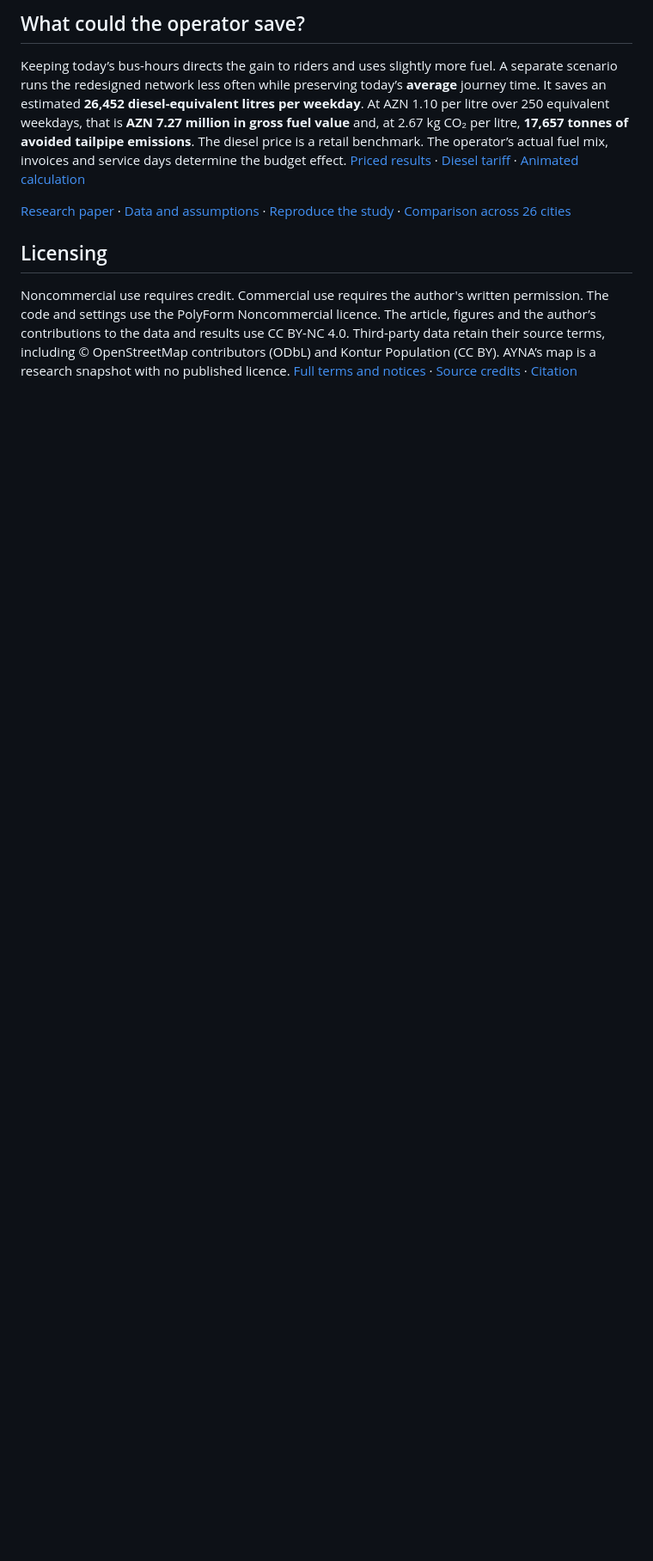
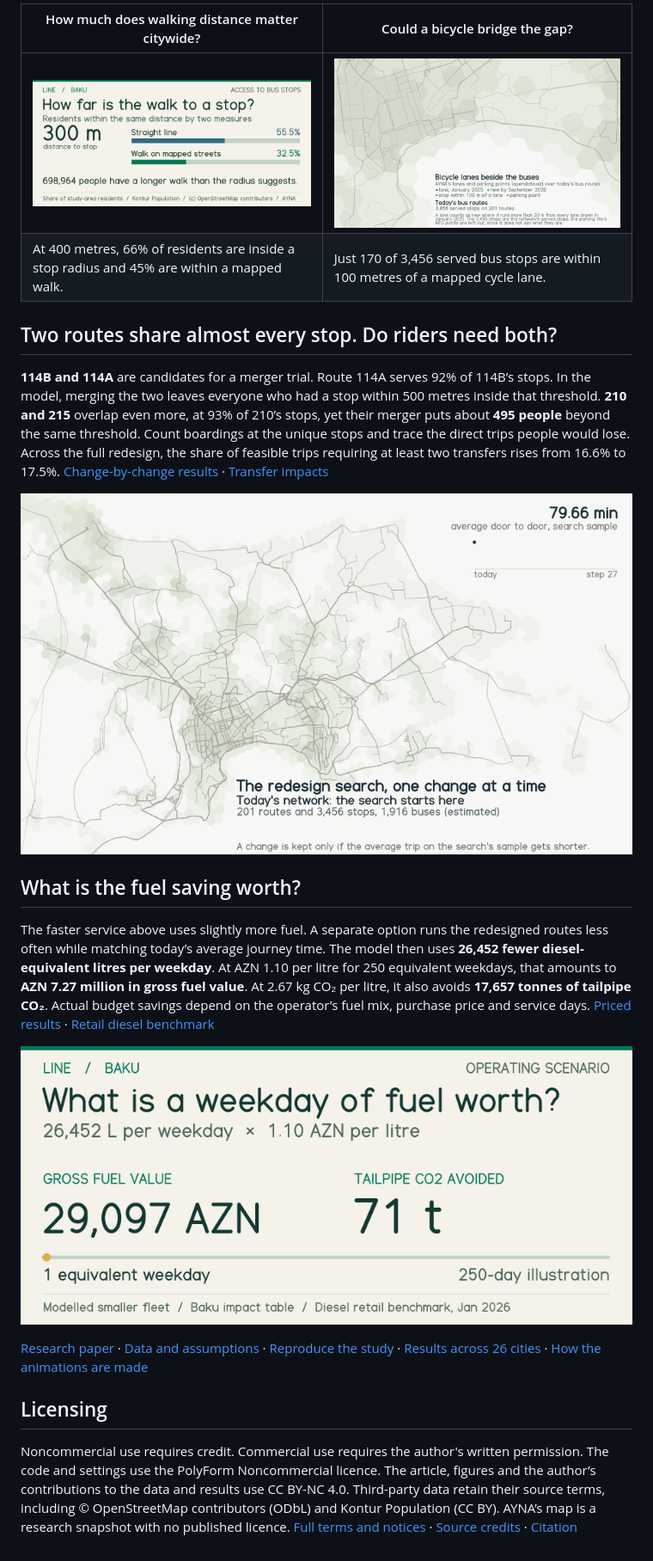
Before and after one commit to ismatsamadov/line, a Markdown page: README.md, the part around one of its changes. Shown at 86% size. Rendered like a GitHub page; blank space fills up the shorter version.

```diff
--- a/README.md
+++ b/README.md
@@ -30,9 +29,22 @@ Around Gənclik alone, the gap represents about **12,700 residents** in the popu
 
-## What could the operator save?
+| How much does walking distance matter citywide? | Could a bicycle bridge the gap? |
+|---|---|
+| ![Citywide bus-stop coverage by straight line and walking distance at five thresholds.](animations/walking-access.gif) | ![Central Baku’s bicycle lanes in 2025 and 2026, nearby bus stops and bicycle parking.](animations/bicycle.gif) |
+| At 400 metres, 66% of residents are inside a stop radius and 45% are within a mapped walk. | Just 170 of 3,456 served bus stops are within 100 metres of a mapped cycle lane. |
 
-Keeping today’s bus-hours directs the gain to riders and uses slightly more fuel. A separate scenario runs the redesigned network less often while preserving today’s **average** journey time. It saves an estimated **26,452 diesel-equivalent litres per weekday**. At AZN 1.10 per litre over 250 equivalent weekdays, that is **AZN 7.27 million in gross fuel value** and, at 2.67 kg CO₂ per litre, **17,657 tonnes of avoided tailpipe emissions**. The diesel price is a retail benchmark. The operator’s actual fuel mix, invoices and service days determine the budget effect. [Priced results](output/baku-priced/impact.csv) · [Diesel tariff](https://tariff.gov.az/post/bir-sira-mehsul-ve-xidmetler-uzre-guzestler-tetbiq-olunub-qiymetler-mueyyenlesdirilib) · [Animated calculation](animations/fuel-value.gif)
+## Two routes share almost every stop. Do riders need both?
 
-[Research paper](paper/manuscript.md) · [Data and assumptions](docs/methodology.md) · [Reproduce the study](docs/getting-started.md) · [Comparison across 26 cities](docs/world.md)
+**114B and 114A** are candidates for a merger trial. Route 114A serves 92% of 114B’s stops. In the model, merging the two leaves everyone who had a stop within 500 metres inside that threshold. **210 and 215** overlap even more, at 93% of 210’s stops, yet their merger puts about **495 people** beyond the same threshold. Count boardings at the unique stops and trace the direct trips people would lose. Across the full redesign, the share of feasible trips requiring at least two transfers rises from 16.6% to 17.5%. [Change-by-change results](output/redesign/changes.csv) · [Transfer impacts](docs/results.md#check-these-before-acting)
+
+![The Baku map highlights each proposed merger, rerouting, stop change and bus reallocation as the model replays its 27 changes.](animations/redesign.gif)
+
+## What is the fuel saving worth?
+
+The faster service above uses slightly more fuel. A separate option runs the redesigned routes less often while matching today’s average journey time. The model then uses **26,452 fewer diesel-equivalent litres per weekday**. At AZN 1.10 per litre for 250 equivalent weekdays, that amounts to **AZN 7.27 million in gross fuel value**. At 2.67 kg CO₂ per litre, it also avoids **17,657 tonnes of tailpipe CO₂**. Actual budget savings depend on the operator’s fuel mix, purchase price and service days. [Priced results](output/baku-priced/impact.csv) · [Retail diesel benchmark](https://tariff.gov.az/post/bir-sira-mehsul-ve-xidmetler-uzre-guzestler-tetbiq-olunub-qiymetler-mueyyenlesdirilib)
+
+![Fuel value and avoided tailpipe emissions accumulating from one modelled weekday to 250 at the stated diesel price.](animations/fuel-value.gif)
+
+[Research paper](paper/manuscript.md) · [Data and assumptions](docs/methodology.md) · [Reproduce the study](docs/getting-started.md) · [Results across 26 cities](docs/world.md) · [How the animations are made](docs/code.md#the-animations)
 
 ## Licensing
 
```
Also changed, not shown: other parts of README.md (+16 -17 lines), docs/code.md (+9 -1 lines), animations/departure-clock.gif (added), animations/ganjlik-walk.gif (added), 1 other file.
